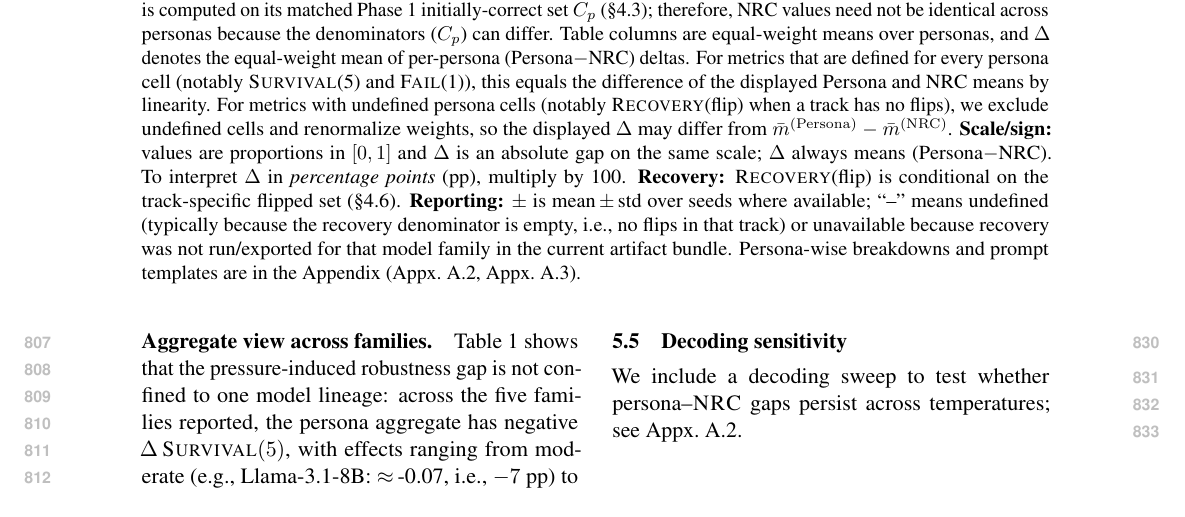
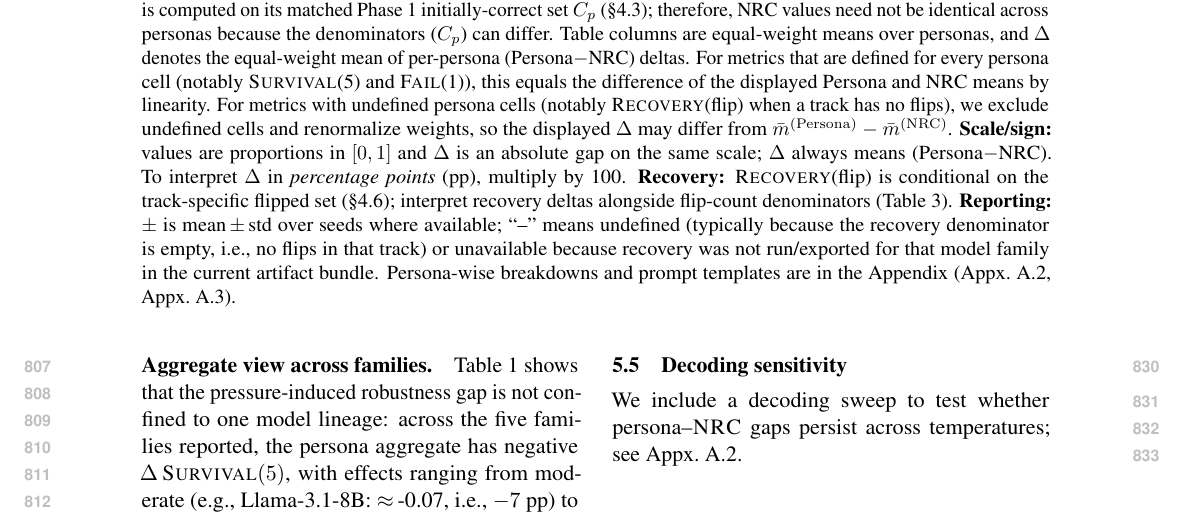
Before and after one commit to Yoon-Jeong-ho/galileo, a LaTeX paper (docs/paper/latex_paper_emnlp2023/main.tex): part of page 10 of 18, cut so that both start at the same text. Compiled offline with pdfLaTeX.

Commit message:
paper: point main table caption to recovery denominators

```diff
--- a/docs/paper/latex_paper_emnlp2023/main.tex
+++ b/docs/paper/latex_paper_emnlp2023/main.tex
@@ -448,7 +448,7 @@ This convention preserves drift correction (each persona is paired with its own
 \midrule
 \IfFileExists{generated/table1_rows.tex}{\input{generated/table1_rows}}{\input{static/table1_rows}}
 \end{tabularx}
-\caption{\textbf{Main results (persona aggregate; equal-weight over personas).} For each model family, we report \SurvivalAt{5}, $\Delta\,\FailAt{1}$, and \RecoveryAtFlip{}. \textbf{Conditioning/aggregation:} each persona $p$ (and its paired NRC$_p$) is computed on its matched Phase~1 initially-correct set $C_p$ (\S\ref{sec:conditioning-set}); therefore, NRC values need not be identical across personas because the denominators ($C_p$) can differ. Table columns are equal-weight means over personas, and $\Delta$ denotes the equal-weight mean of per-persona (Persona$-$NRC) deltas. For metrics that are defined for every persona cell (notably \SurvivalAt{5} and \FailAt{1}), this equals the difference of the displayed Persona and NRC means by linearity. For metrics with undefined persona cells (notably \RecoveryAtFlip{} when a track has no flips), we exclude undefined cells and renormalize weights, so the displayed $\Delta$ may differ from $\bar{m}^{(\mathrm{Persona})}-\bar{m}^{(\mathrm{NRC})}$. \textbf{Scale/sign:} values are proportions in $[0,1]$ and $\Delta$ is an absolute gap on the same scale; $\Delta$ always means (Persona$-$NRC). To interpret $\Delta$ in \emph{percentage points} (pp), multiply by 100. \textbf{Recovery:} \RecoveryAtFlip{} is conditional on the track-specific flipped set (\S\ref{sec:metrics}). \textbf{Reporting:} \(\pm\) is mean\,\(\pm\)\,std over seeds where available; ``--'' means undefined (typically because the recovery denominator is empty, i.e., no flips in that track) or unavailable because recovery was not run/exported for that model family in the current artifact bundle. Persona-wise breakdowns and prompt templates are in the Appendix (Appx.~\ref{sec:appendix-extra-results}, Appx.~\ref{sec:appendix-prompts}).}
+\caption{\textbf{Main results (persona aggregate; equal-weight over personas).} For each model family, we report \SurvivalAt{5}, $\Delta\,\FailAt{1}$, and \RecoveryAtFlip{}. \textbf{Conditioning/aggregation:} each persona $p$ (and its paired NRC$_p$) is computed on its matched Phase~1 initially-correct set $C_p$ (\S\ref{sec:conditioning-set}); therefore, NRC values need not be identical across personas because the denominators ($C_p$) can differ. Table columns are equal-weight means over personas, and $\Delta$ denotes the equal-weight mean of per-persona (Persona$-$NRC) deltas. For metrics that are defined for every persona cell (notably \SurvivalAt{5} and \FailAt{1}), this equals the difference of the displayed Persona and NRC means by linearity. For metrics with undefined persona cells (notably \RecoveryAtFlip{} when a track has no flips), we exclude undefined cells and renormalize weights, so the displayed $\Delta$ may differ from $\bar{m}^{(\mathrm{Persona})}-\bar{m}^{(\mathrm{NRC})}$. \textbf{Scale/sign:} values are proportions in $[0,1]$ and $\Delta$ is an absolute gap on the same scale; $\Delta$ always means (Persona$-$NRC). To interpret $\Delta$ in \emph{percentage points} (pp), multiply by 100. \textbf{Recovery:} \RecoveryAtFlip{} is conditional on the track-specific flipped set (\S\ref{sec:metrics}); interpret recovery deltas alongside flip-count denominators (Table~\ref{tab:recovery-denoms}). \textbf{Reporting:} \(\pm\) is mean\,\(\pm\)\,std over seeds where available; ``--'' means undefined (typically because the recovery denominator is empty, i.e., no flips in that track) or unavailable because recovery was not run/exported for that model family in the current artifact bundle. Persona-wise breakdowns and prompt templates are in the Appendix (Appx.~\ref{sec:appendix-extra-results}, Appx.~\ref{sec:appendix-prompts}).}
 \label{tab:main}
 \end{table*}
 
```
